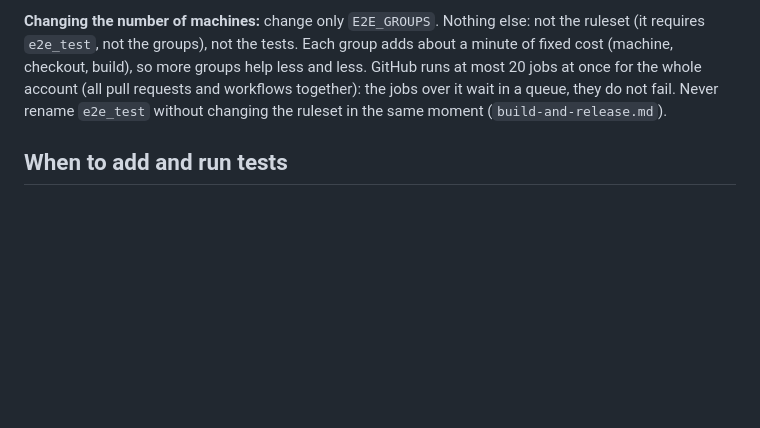
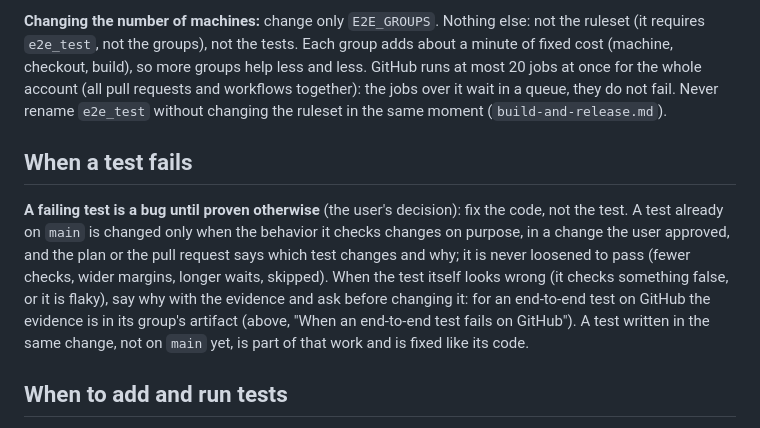
Before and after one commit to giuvincenzi/puppymacro, a Markdown page: .claude/rules/testing.md, the part around the change. Drawn GitHub-style; blank space fills up the shorter version.

Commit message:
Rules: a failing test is a bug until proven otherwise (#75)
When a test fails, fix the code: a test already on main changes only with
an approved change of the behavior it checks, never loosened to pass, and
asks first with the evidence when the test itself looks wrong.


Claude-Session: https://claude.ai/code/session_01QZ99fux1QLYsvMaLCRURQh

Co-authored-by: Claude Opus 5.5 <noreply@anthropic.com>

```diff
--- a/.claude/rules/testing.md
+++ b/.claude/rules/testing.md
@@ -162,6 +162,16 @@ GitHub runs at most 20 jobs at once for the whole account (all pull requests and
 wait in a queue, they do not fail. Never rename `e2e_test` without changing the ruleset in the same moment
 (`build-and-release.md`).
 
+## When a test fails
+
+**A failing test is a bug until proven otherwise** (the user's decision): fix the code, not the test. A test already on
+`main` is changed only when the behavior it checks changes on purpose, in a change the user approved, and the plan or
+the pull request says which test changes and why; it is never loosened to pass (fewer checks, wider margins, longer
+waits, skipped). When the test itself looks wrong (it checks something false, or it is flaky), say why with the
+evidence and ask before changing it: for an end-to-end test on GitHub the evidence is in its group's artifact (above,
+"When an end-to-end test fails on GitHub"). A test written in the same change, not on `main` yet, is part of that work
+and is fixed like its code.
+
 ## When to add and run tests
 
 - New logic outside the UI (models, storage, migrations, input decisions): add unit tests in
```
